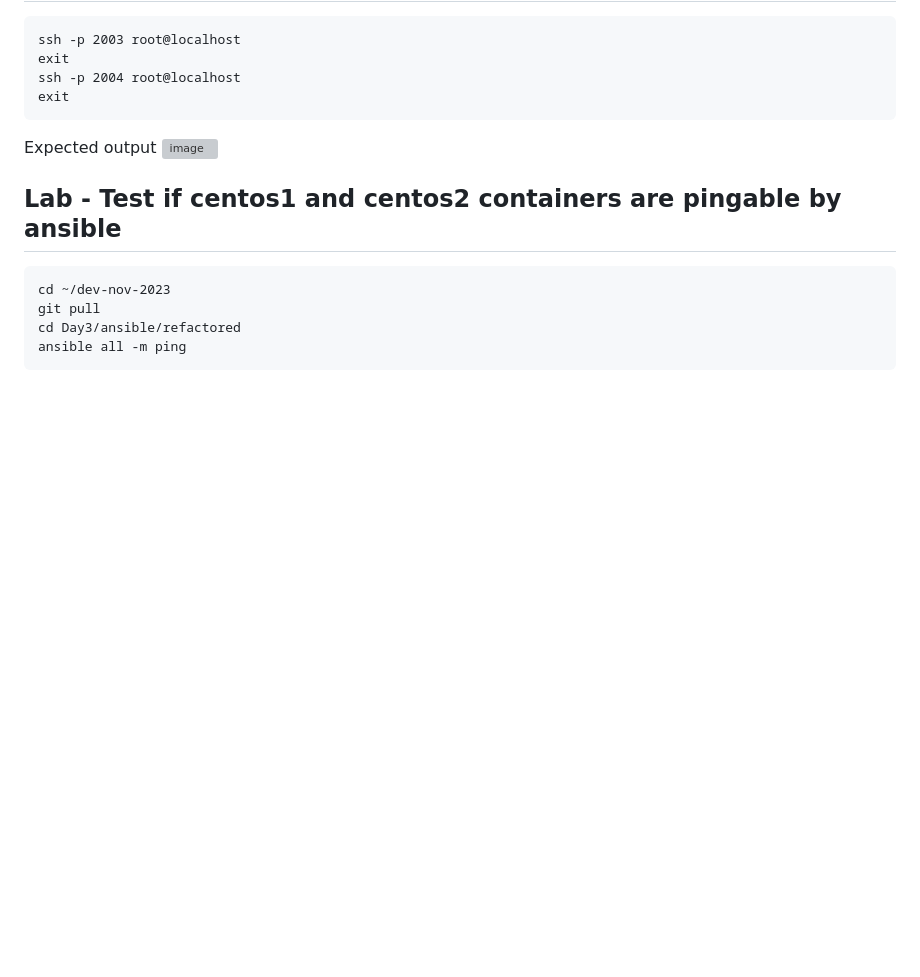
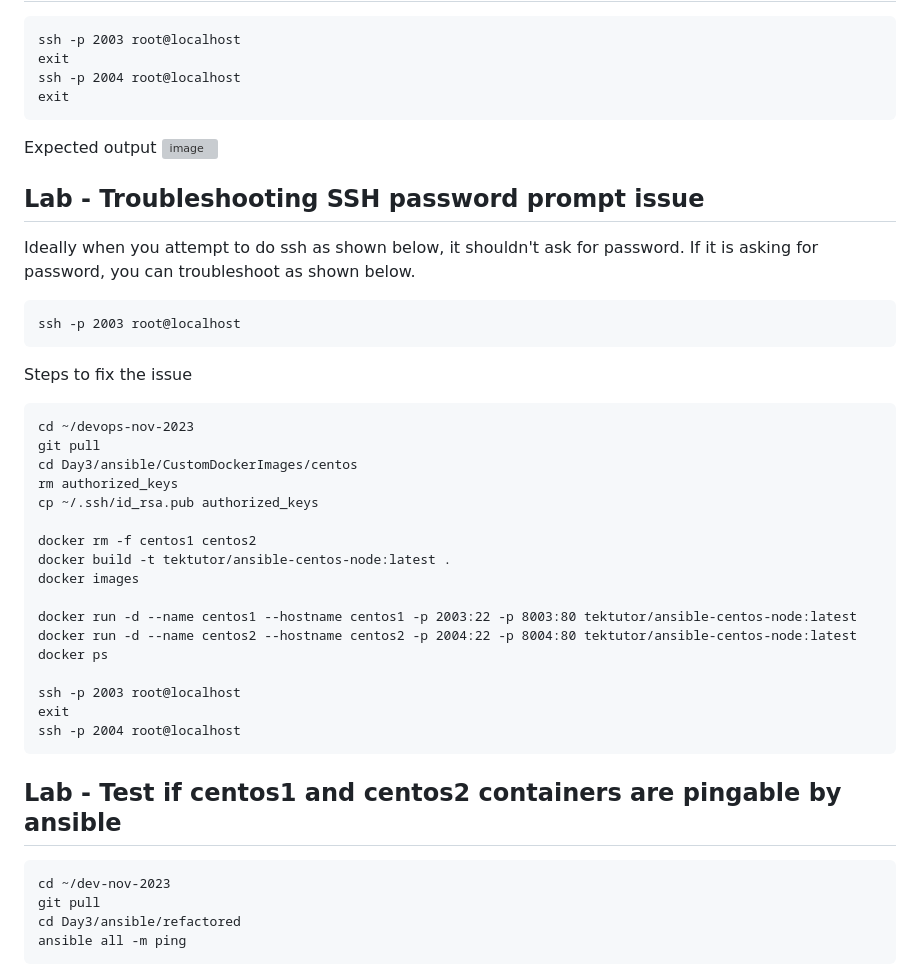
Before and after one commit to tektutor/devops-nov-2023, a Markdown page: Day3/README.md, the part around the change printed below. GitHub-like rendering; blank space fills up the shorter version; grey boxes are pictures that could not be loaded.

````diff
--- a/Day3/README.md
+++ b/Day3/README.md
@@ -257,6 +258,33 @@ exit
 Expected output
 ![image](https://github.com/tektutor/devops-nov-2023/assets/12674043/6aa47034-6937-4a90-b034-50d5ccd16fa7)
 
+## Lab - Troubleshooting SSH password prompt issue
+Ideally when you attempt to do ssh as shown below, it shouldn't ask for password. If it is asking for password, you can troubleshoot as shown below.
+```
+ssh -p 2003 root@localhost
+```
+
+Steps to fix the issue
+<pre>
+cd ~/devops-nov-2023
+git pull
+cd Day3/ansible/CustomDockerImages/centos
+rm authorized_keys
+cp ~/.ssh/id_rsa.pub authorized_keys
+
+docker rm -f centos1 centos2
+docker build -t tektutor/ansible-centos-node:latest .
+docker images
+
+docker run -d --name centos1 --hostname centos1 -p 2003:22 -p 8003:80 tektutor/ansible-centos-node:latest
+docker run -d --name centos2 --hostname centos2 -p 2004:22 -p 8004:80 tektutor/ansible-centos-node:latest
+docker ps
+
+ssh -p 2003 root@localhost
+exit
+ssh -p 2004 root@localhost
+</pre>
+
 ## Lab - Test if centos1 and centos2 containers are pingable by ansible
 ```
 cd ~/dev-nov-2023
````
Also changed, not shown: other parts of Day3/README.md (+1 -0 lines).
